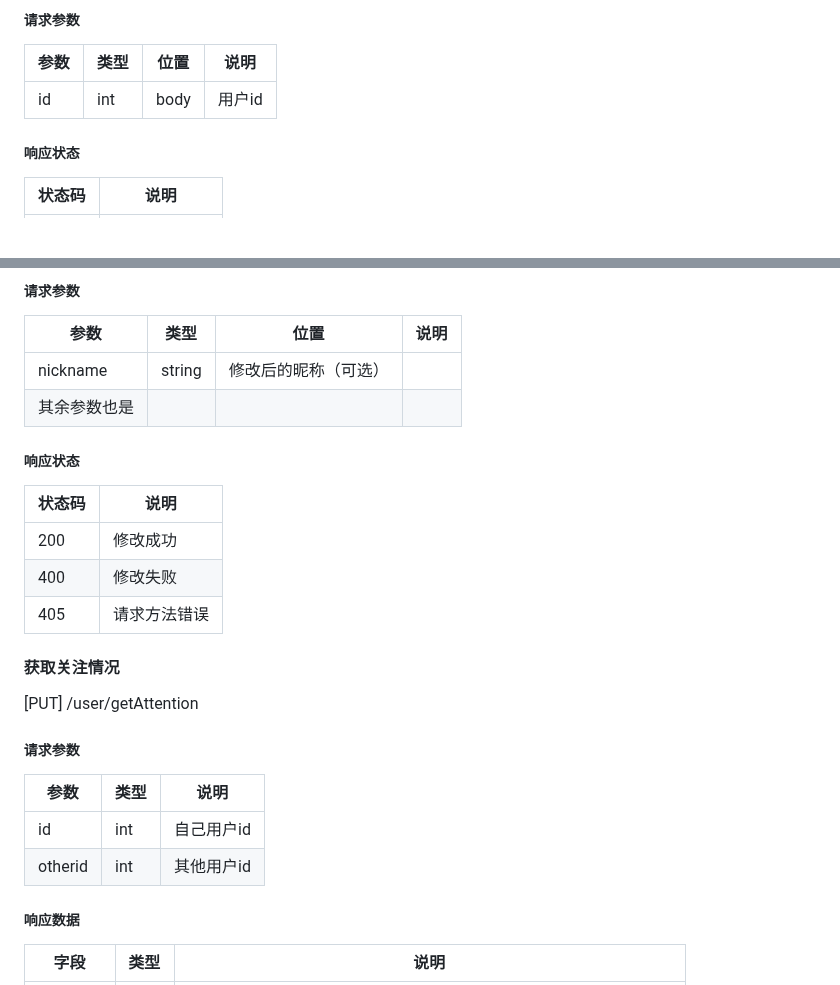
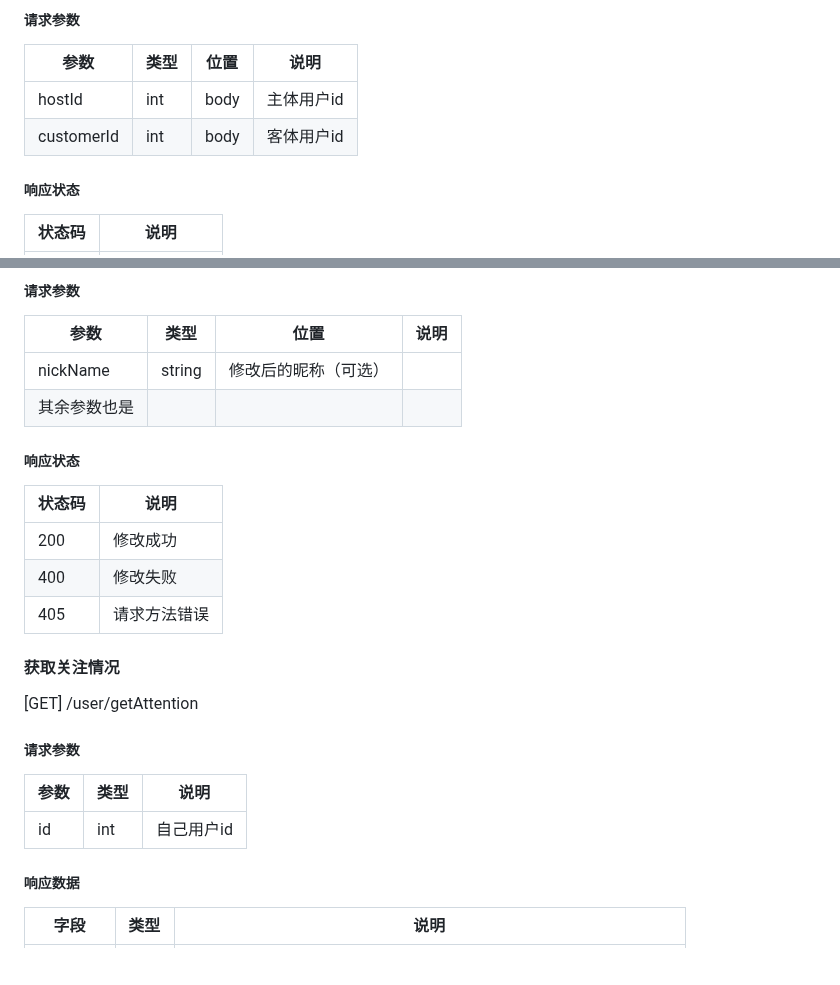
Before and after one commit to LCCCCCCCCCCCCCCCCCCCCC/A02-HealTHU, a Markdown page: API文档.md, 2 parts joined by grey strips. Drawn GitHub-style; blank space fills up the shorter version.

```diff
--- a/API文档.md
+++ b/API文档.md
@@ -142,7 +142,8 @@ wx.request({
 ##### 请求参数
 |参数|类型|位置|说明|
 |-------------|-------------|--|-------------|
-|id|int|body|用户id|
+|hostId|int|body|主体用户id|
+|customerId|int|body|客体用户id|
 ##### 响应状态
 |状态码|说明|
 |-------------|-------------|
@@ -159,7 +160,7 @@ wx.request({
 ##### 请求参数
 |参数|类型|位置|说明|
 |-------------|-------------|--|-------------|
-|nickname|string|修改后的昵称（可选）|
+|nickName|string|修改后的昵称（可选）|
 |其余参数也是|
 ##### 响应状态
 |状态码|说明|
@@ -168,12 +169,11 @@ wx.request({
 |400|修改失败|
 |405|请求方法错误|
 #### 获取关注情况
-[PUT] /user/getAttention
+[GET] /user/getAttention
 ##### 请求参数
 |参数|类型|说明|
 |-------------|-------------|-------------|
 |id|int|自己用户id|
-|otherid|int|其他用户id|
 ##### 响应数据
 |字段|类型|说明|
 |-------------|-------------|-------------|
```
